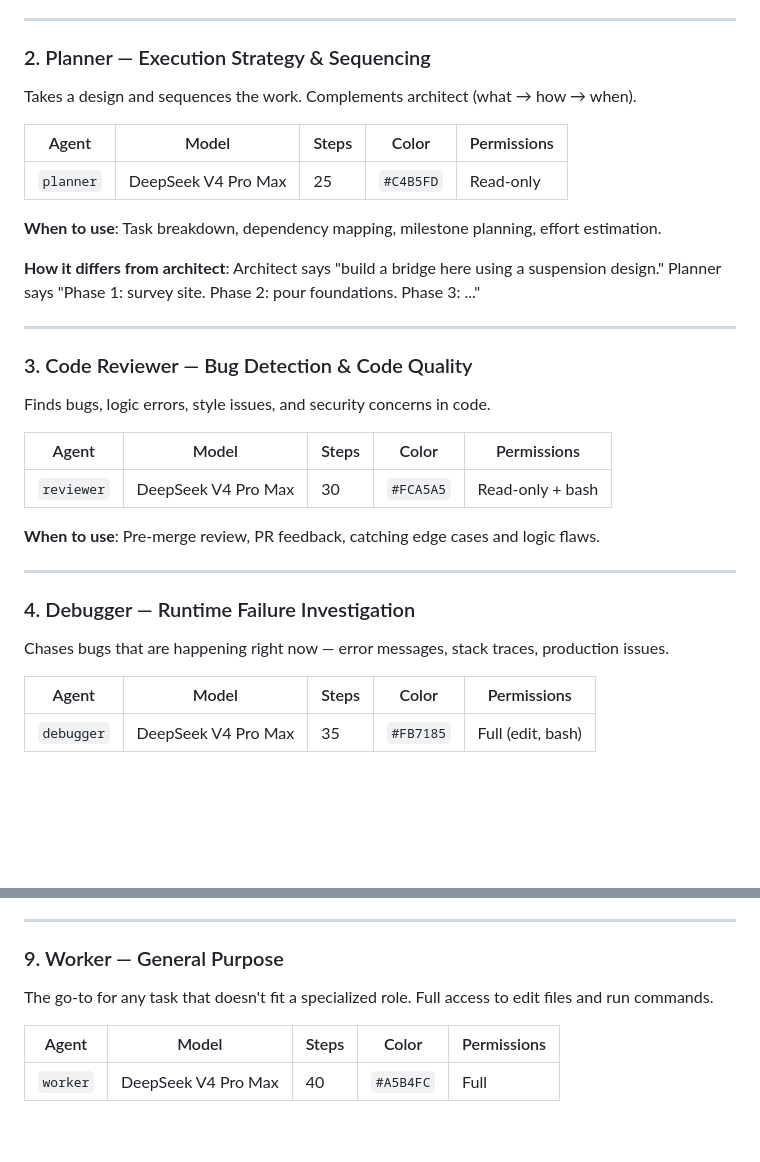
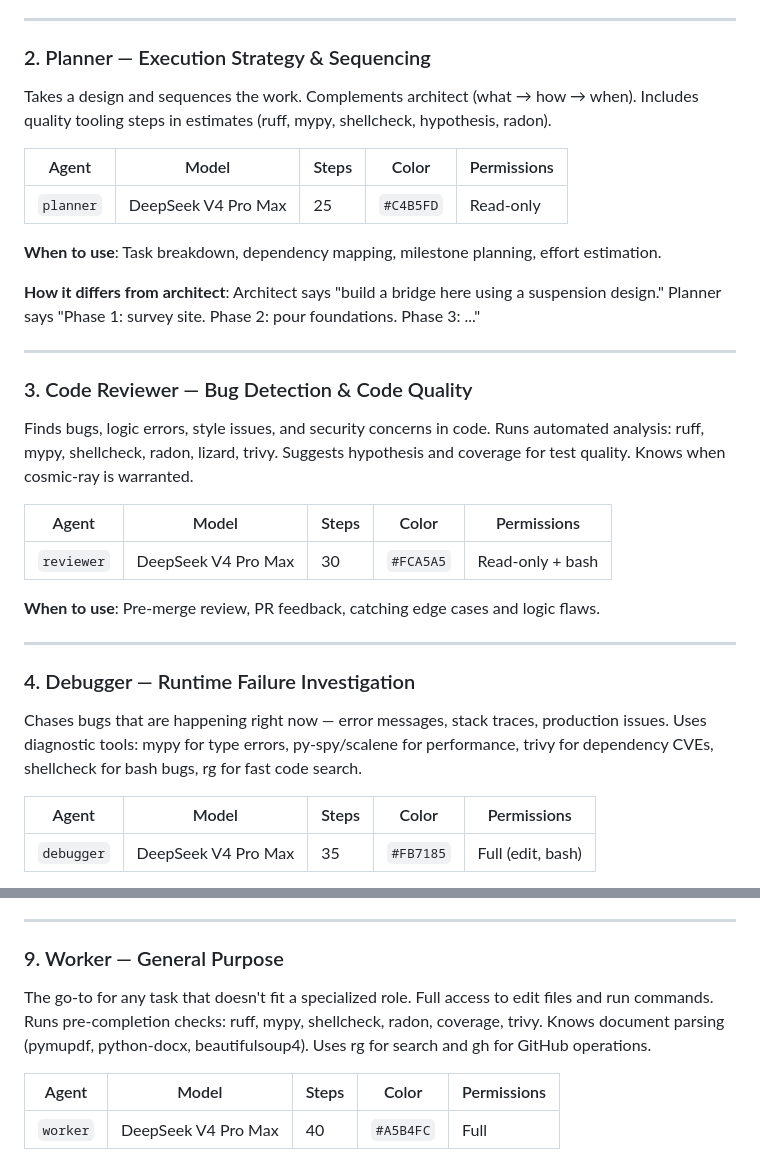
Before and after one commit to jacobhgruber-dev/Supervisor, a Markdown page: subagents.md, 2 parts joined by grey strips. Drawn GitHub-style; blank space fills up the shorter version.

```diff
--- a/subagents.md
+++ b/subagents.md
@@ -38,7 +38,7 @@ Designs new ways to do things. Greenfield thinking, tradeoff analysis.
 
 ### 2. Planner — Execution Strategy & Sequencing
 
-Takes a design and sequences the work. Complements architect (what → how → when).
+Takes a design and sequences the work. Complements architect (what → how → when). Includes quality tooling steps in estimates (ruff, mypy, shellcheck, hypothesis, radon).
 
 | Agent | Model | Steps | Color | Permissions |
 |-------|-------|-------|-------|-------------|
@@ -52,7 +52,7 @@ Takes a design and sequences the work. Complements architect (what → how → w
 
 ### 3. Code Reviewer — Bug Detection & Code Quality
 
-Finds bugs, logic errors, style issues, and security concerns in code.
+Finds bugs, logic errors, style issues, and security concerns in code. Runs automated analysis: ruff, mypy, shellcheck, radon, lizard, trivy. Suggests hypothesis and coverage for test quality. Knows when cosmic-ray is warranted.
 
 | Agent | Model | Steps | Color | Permissions |
 |-------|-------|-------|-------|-------------|
@@ -64,7 +64,7 @@ Finds bugs, logic errors, style issues, and security concerns in code.
 
 ### 4. Debugger — Runtime Failure Investigation
 
-Chases bugs that are happening right now — error messages, stack traces, production issues.
+Chases bugs that are happening right now — error messages, stack traces, production issues. Uses diagnostic tools: mypy for type errors, py-spy/scalene for performance, trivy for dependency CVEs, shellcheck for bash bugs, rg for fast code search.
 
 | Agent | Model | Steps | Color | Permissions |
 |-------|-------|-------|-------|-------------|
@@ -128,7 +128,7 @@ Verifies that quotes match their sources exactly. Detects paraphrasing disguised
 
 ### 9. Worker — General Purpose
 
-The go-to for any task that doesn't fit a specialized role. Full access to edit files and run commands.
+The go-to for any task that doesn't fit a specialized role. Full access to edit files and run commands. Runs pre-completion checks: ruff, mypy, shellcheck, radon, coverage, trivy. Knows document parsing (pymupdf, python-docx, beautifulsoup4). Uses rg for search and gh for GitHub operations.
 
 | Agent | Model | Steps | Color | Permissions |
 |-------|-------|-------|-------|-------------|
```
Also changed, not shown: DEPENDENCIES.md (+23 -0 lines), README.md (+3 -2 lines).
